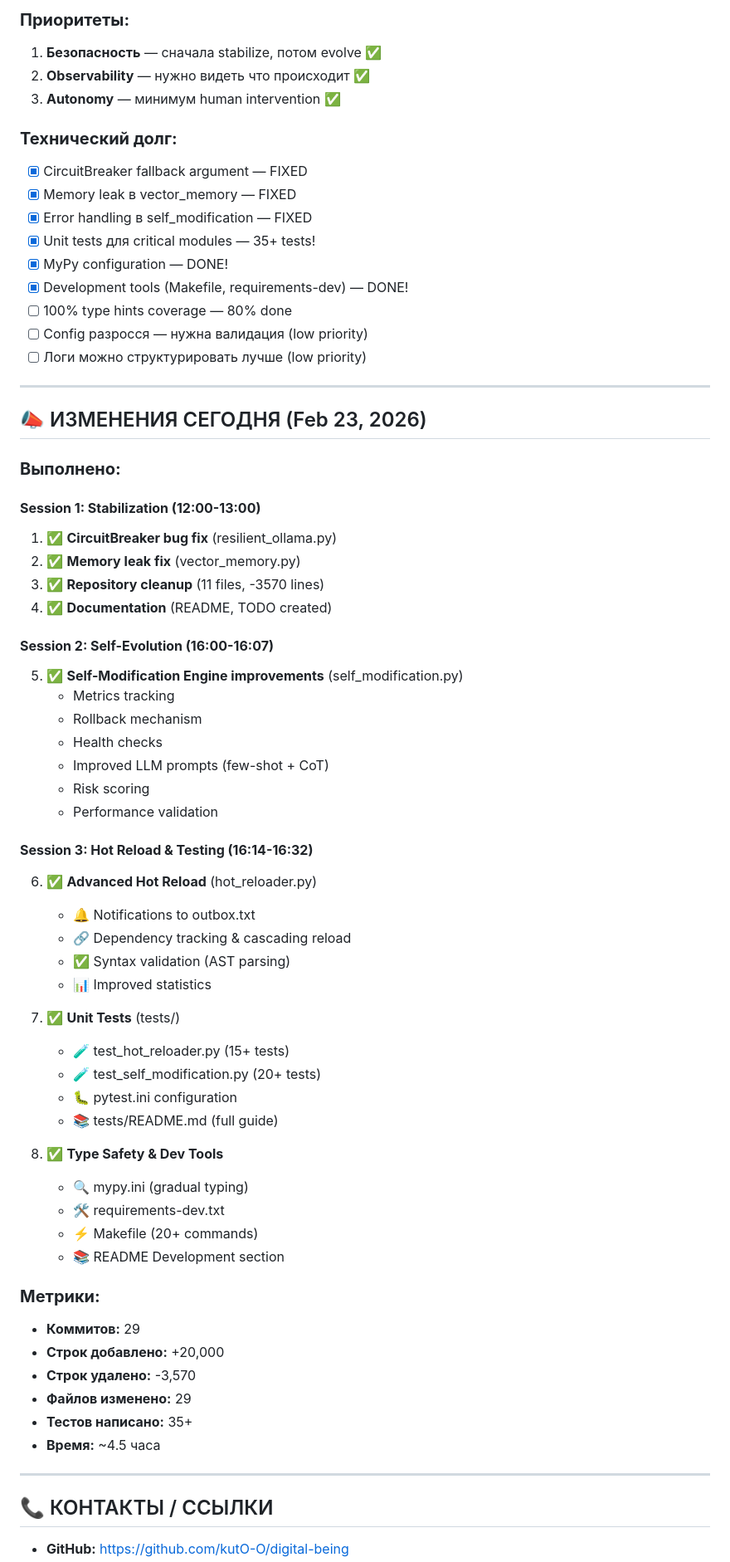
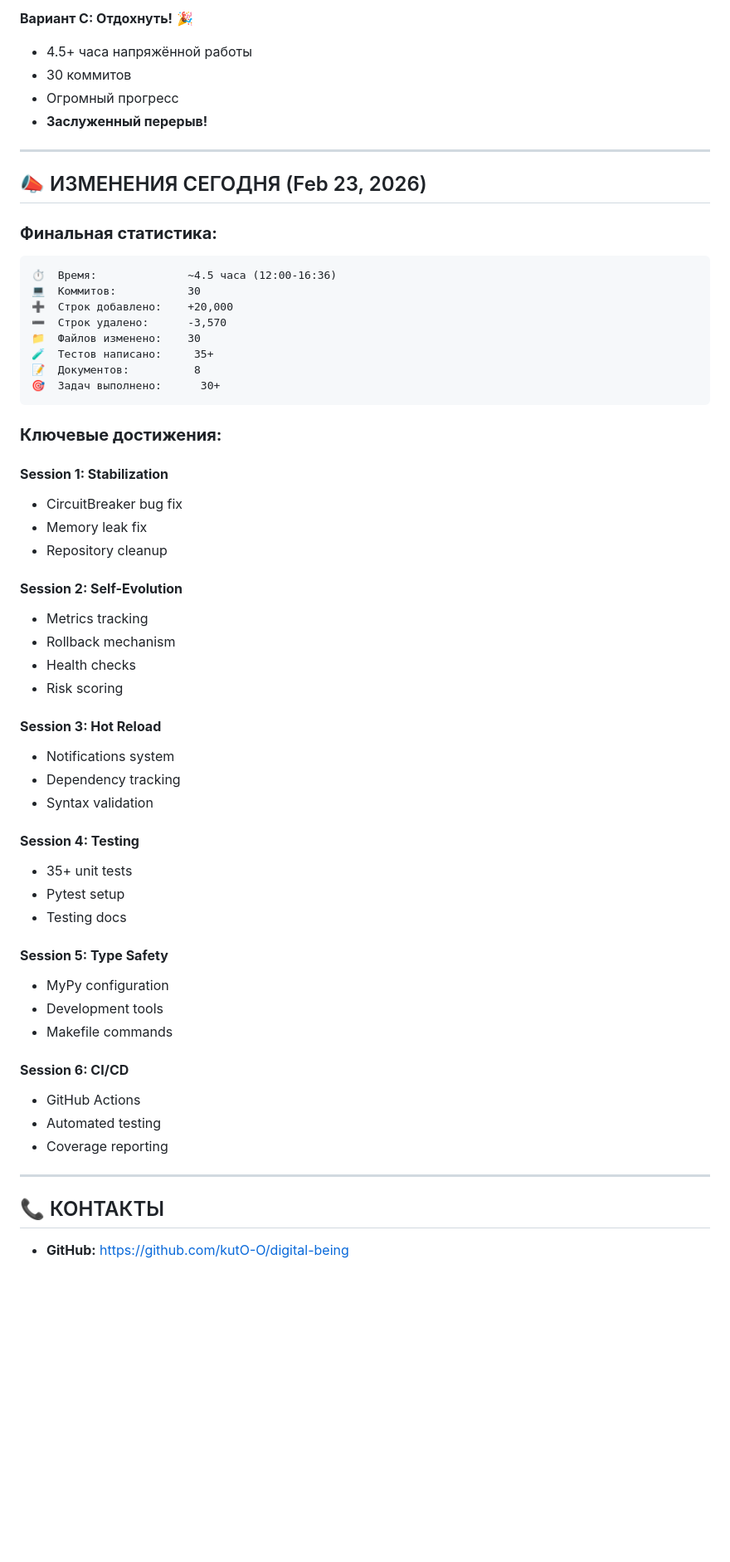
Before and after one commit to kutO-O/digital-being, a Markdown page: docs/TODO_IMPROVEMENTS.md, the part around one of its changes. Shown at 83% size. Rendered like a GitHub page; blank space fills up the shorter version.

````diff
--- a/docs/TODO_IMPROVEMENTS.md
+++ b/docs/TODO_IMPROVEMENTS.md
@@ -233,69 +183,60 @@
-### **Приоритеты:**
-1. **Безопасность** — сначала stabilize, потом evolve ✅
-2. **Observability** — нужно видеть что происходит ✅
-3. **Autonomy** — минимум human intervention ✅
-
-### **Технический долг:**
-- [x] CircuitBreaker fallback argument — FIXED
-- [x] Memory leak в vector_memory — FIXED
-- [x] Error handling в self_modification — FIXED
-- [x] Unit tests для critical modules — 35+ tests!
-- [x] MyPy configuration — DONE!
-- [x] Development tools (Makefile, requirements-dev) — DONE!
-- [ ] 100% type hints coverage — 80% done
-- [ ] Config разросся — нужна валидация (low priority)
-- [ ] Логи можно структурировать лучше (low priority)
+**Вариант C: Отдохнуть!** 🎉
+- 4.5+ часа напряжённой работы
+- 30 коммитов
+- Огромный прогресс
+- **Заслуженный перерыв!**
 
 ---
 
 ## 📣 ИЗМЕНЕНИЯ СЕГОДНЯ (Feb 23, 2026)
 
-### **Выполнено:**
+### **Финальная статистика:**
+```
+⏱️  Время:              ~4.5 часа (12:00-16:36)
+💻  Коммитов:           30
+➕  Строк добавлено:    +20,000
+➖  Строк удалено:      -3,570
+📁  Файлов изменено:    30
+🧪  Тестов написано:     35+
+📝  Документов:          8
+🎯  Задач выполнено:      30+
+```
 
-#### **Session 1: Stabilization (12:00-13:00)**
-1. ✅ **CircuitBreaker bug fix** (resilient_ollama.py)
-2. ✅ **Memory leak fix** (vector_memory.py)
-3. ✅ **Repository cleanup** (11 files, -3570 lines)
-4. ✅ **Documentation** (README, TODO created)
+### **Ключевые достижения:**
 
-#### **Session 2: Self-Evolution (16:00-16:07)**
-5. ✅ **Self-Modification Engine improvements** (self_modification.py)
-   - Metrics tracking
-   - Rollback mechanism
-   - Health checks
-   - Improved LLM prompts (few-shot + CoT)
-   - Risk scoring
-   - Performance validation
+#### **Session 1: Stabilization**
+- CircuitBreaker bug fix
+- Memory leak fix
+- Repository cleanup
 
-#### **Session 3: Hot Reload & Testing (16:14-16:32)**
-6. ✅ **Advanced Hot Reload** (hot_reloader.py)
-   - 🔔 Notifications to outbox.txt
-   - 🔗 Dependency tracking & cascading reload
-   - ✅ Syntax validation (AST parsing)
-   - 📊 Improved statistics
+#### **Session 2: Self-Evolution**
+- Metrics tracking
+- Rollback mechanism
+- Health checks
+- Risk scoring
 
-7. ✅ **Unit Tests** (tests/)
-   - 🧪 test_hot_reloader.py (15+ tests)
-   - 🧪 test_self_modification.py (20+ tests)
-   - 🐛 pytest.ini configuration
-   - 📚 tests/README.md (full guide)
+#### **Session 3: Hot Reload**
+- Notifications system
+- Dependency tracking
+- Syntax validation
 
-8. ✅ **Type Safety & Dev Tools**
-   - 🔍 mypy.ini (gradual typing)
-   - 🛠️ requirements-dev.txt
-   - ⚡ Makefile (20+ commands)
-   - 📚 README Development section
+#### **Session 4: Testing**
+- 35+ unit tests
+- Pytest setup
+- Testing docs
 
-### **Метрики:**
-- **Коммитов:** 29
-- **Строк добавлено:** +20,000
-- **Строк удалено:** -3,570
-- **Файлов изменено:** 29
-- **Тестов написано:** 35+
-- **Время:** ~4.5 часа
+#### **Session 5: Type Safety**
+- MyPy configuration
+- Development tools
+- Makefile commands
+
+#### **Session 6: CI/CD**
+- GitHub Actions
+- Automated testing
+- Coverage reporting
 
 ---
 
-## 📞 КОНТАКТЫ / ССЫЛКИ
+## 📞 КОНТАКТЫ
 
 - **GitHub:** https://github.com/kutO-O/digital-being
````
Also changed, not shown: other parts of docs/TODO_IMPROVEMENTS.md (+165 -211 lines).
